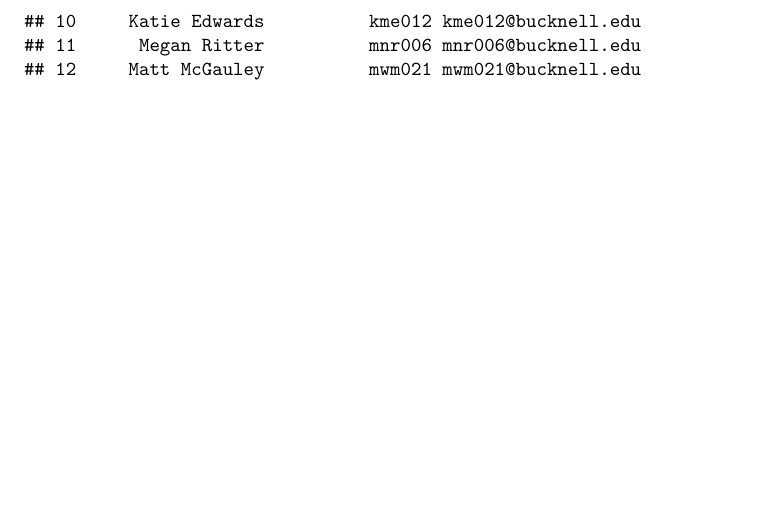
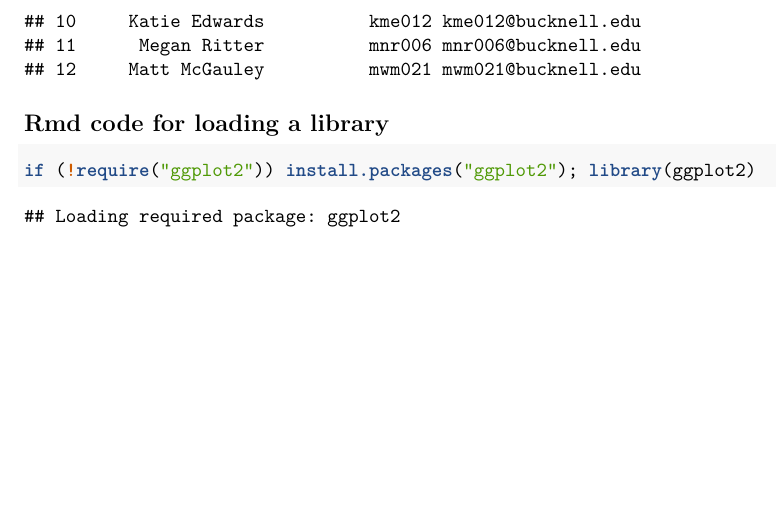
Before and after one commit to emilyjkonishi/Biology364, an R Markdown document (05-Lectures/Lab02.Rmd): part of page 3 of 3, cut so that both start at the same text. Rendered offline with R 4.5, knitr and Pandoc, then LaTeX, with nearby package versions.

Commit message:
Updated Lab 02

````diff
--- a/05-Lectures/Lab02.Rmd
+++ b/05-Lectures/Lab02.Rmd
@@ -51,3 +51,8 @@
 Biol364_664roster <- read.csv("../Biol364_664roster.csv", stringsAsFactors=FALSE)
 print(Biol364_664roster)
 ```
+
+## Rmd code for loading a library
+```{r}
+if (!require("ggplot2")) install.packages("ggplot2"); library(ggplot2)
+```
````
